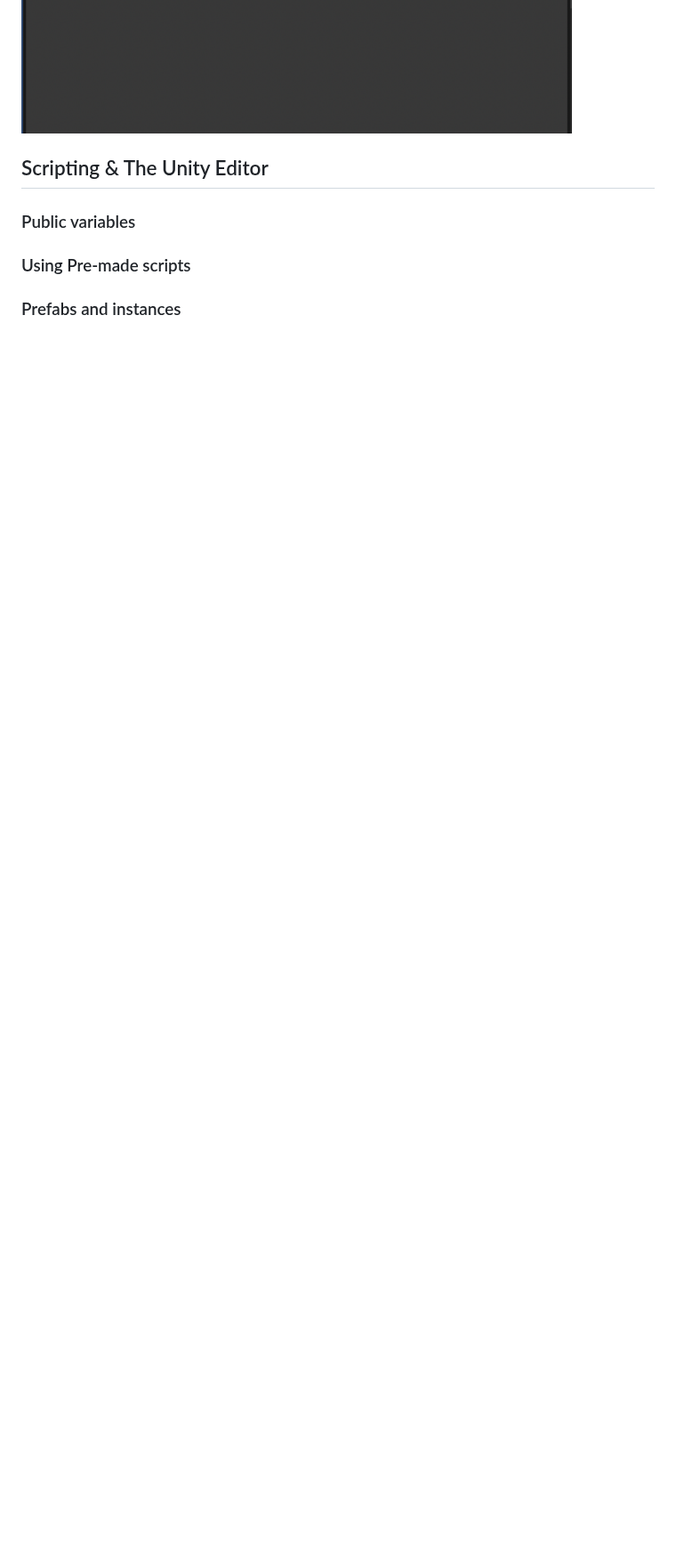
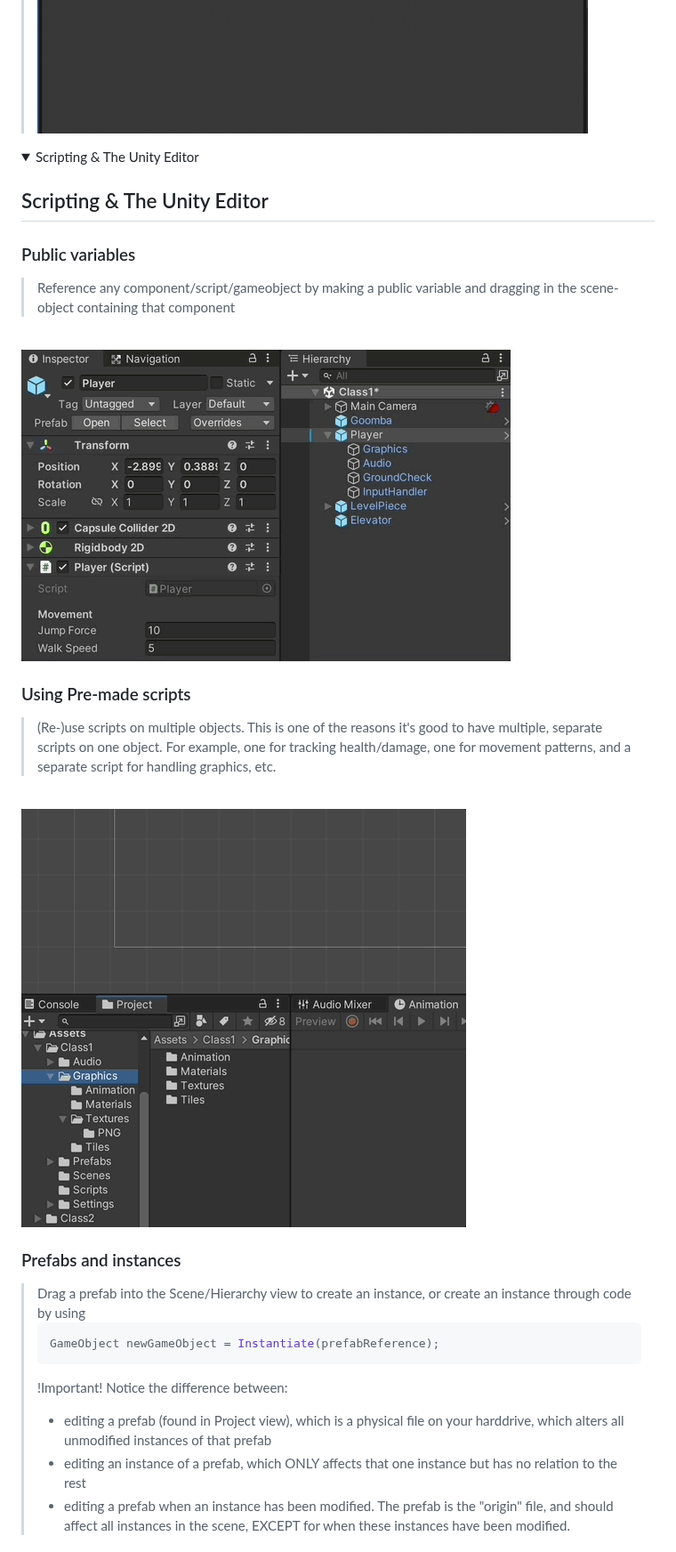
Before and after one commit to HR-CMGT/Minor-GDD-Unity, a Markdown page: classes/1_basics1.md, the part around one of its changes. Shown at 89% size. Drawn GitHub-style; pictures changed too: img/basics1/premadescripts.gif (added), img/basics1/publicvars.gif (added); folded sections open; blank space fills up the shorter version.

Commit message:
basics1

````diff
--- a/classes/1_basics1.md
+++ b/classes/1_basics1.md
@@ -46,8 +117,42 @@
 #### AI -> Navigation
 ![](../img/basics1/navigation-bake.png)
 ![](../img/basics1/navigation-object.png)
+</details>
+</blockquote>
+
+</details>
+
+<details>
+<summary> Scripting & The Unity Editor </summary>
 
 ## Scripting & The Unity Editor
 ### Public variables
+<blockquote>
+Reference any component/script/gameobject by making a public variable and dragging in the scene-object containing that component
+</blockquote>
+<br>
+
+![](../img/basics1/publicvars.gif)
 ### Using Pre-made scripts
+<blockquote>
+(Re-)use scripts on multiple objects. This is one of the reasons it's good to have multiple, separate scripts on one object. For example, one for tracking health/damage, one for movement patterns, and a separate script for handling graphics, etc.
+</blockquote>
+<br>
+
+![](../img/basics1/premadescripts.gif)
+
 ### Prefabs and instances
+
+<blockquote>
+Drag a prefab into the Scene/Hierarchy view to create an instance, or create an instance through code by using
+
+```csharp
+GameObject newGameObject = Instantiate(prefabReference);
+```
+
+
+!Important! Notice the difference between:
+- editing a prefab (found in Project view), which is a physical file on your harddrive, which alters all unmodified instances of that prefab
+- editing an instance of a prefab, which ONLY affects that one instance but has no relation to the rest
+- editing a prefab when an instance has been modified. The prefab is the "origin" file, and should affect all instances in the scene, EXCEPT for when these instances have been modified.
+
````
Also changed, not shown: other parts of classes/1_basics1.md (+112 -6 lines), img/basics1/prefabsinstances.gif (added), img/basics1/scriptorder.png (added), img/basics1/sprites.gif (added), 1 other file.
